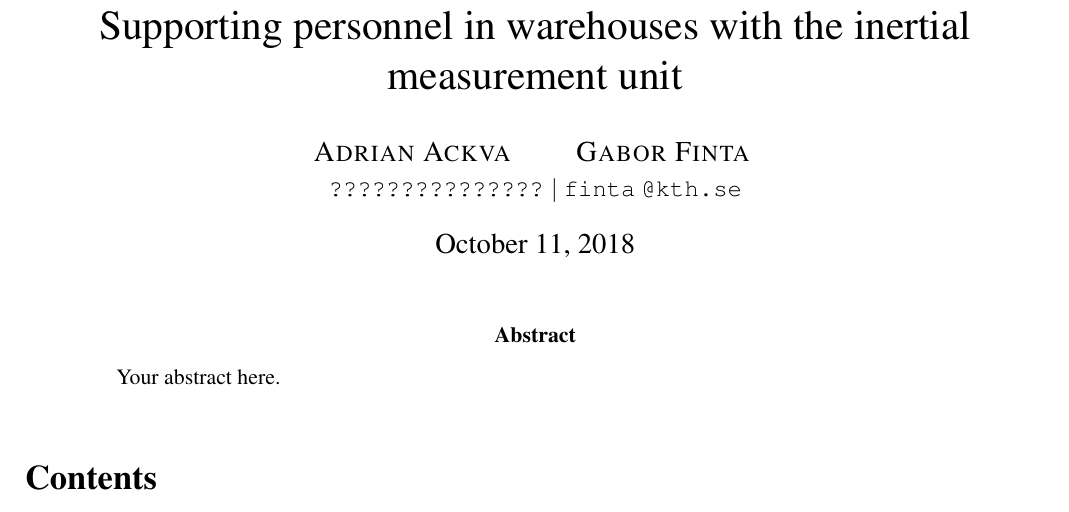
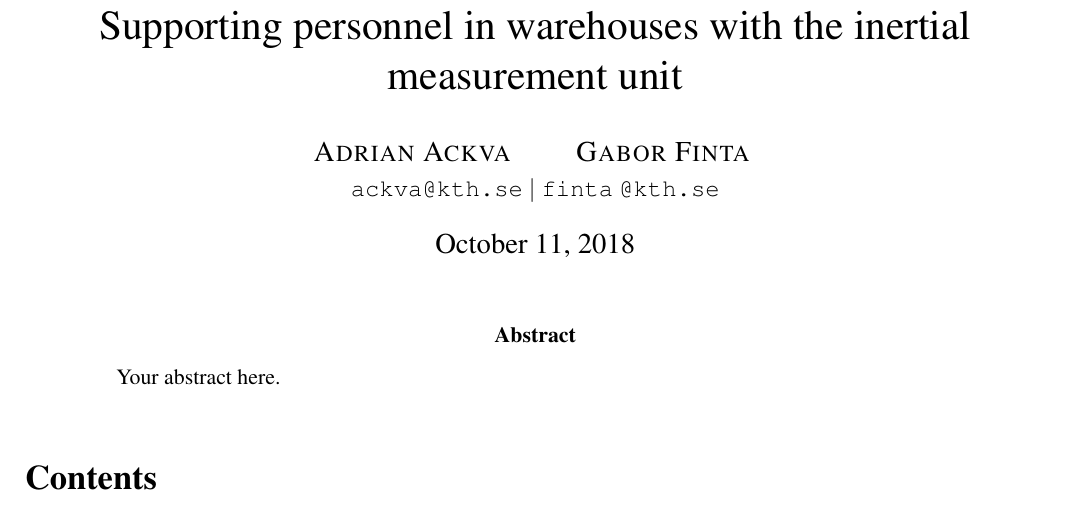
Before and after one commit to ackva/ii2202, a LaTeX paper (LaTeX-template/II2202-report.tex): part of page 1 of 3, cut so that both start at the same text. Compiled offline with pdfLaTeX.

Commit message:
Update LaTeX-template/II2202-report.tex

```diff
--- a/LaTeX-template/II2202-report.tex
+++ b/LaTeX-template/II2202-report.tex
@@ -12,7 +12,7 @@
         \textsc{Gabor Finta}
         \mbox{}\\
         \normalsize
-            \texttt{???????????????}
+            \texttt{ackva@kth.se}
         \textbar{}
             \texttt{finta}
         \normalsize
```
